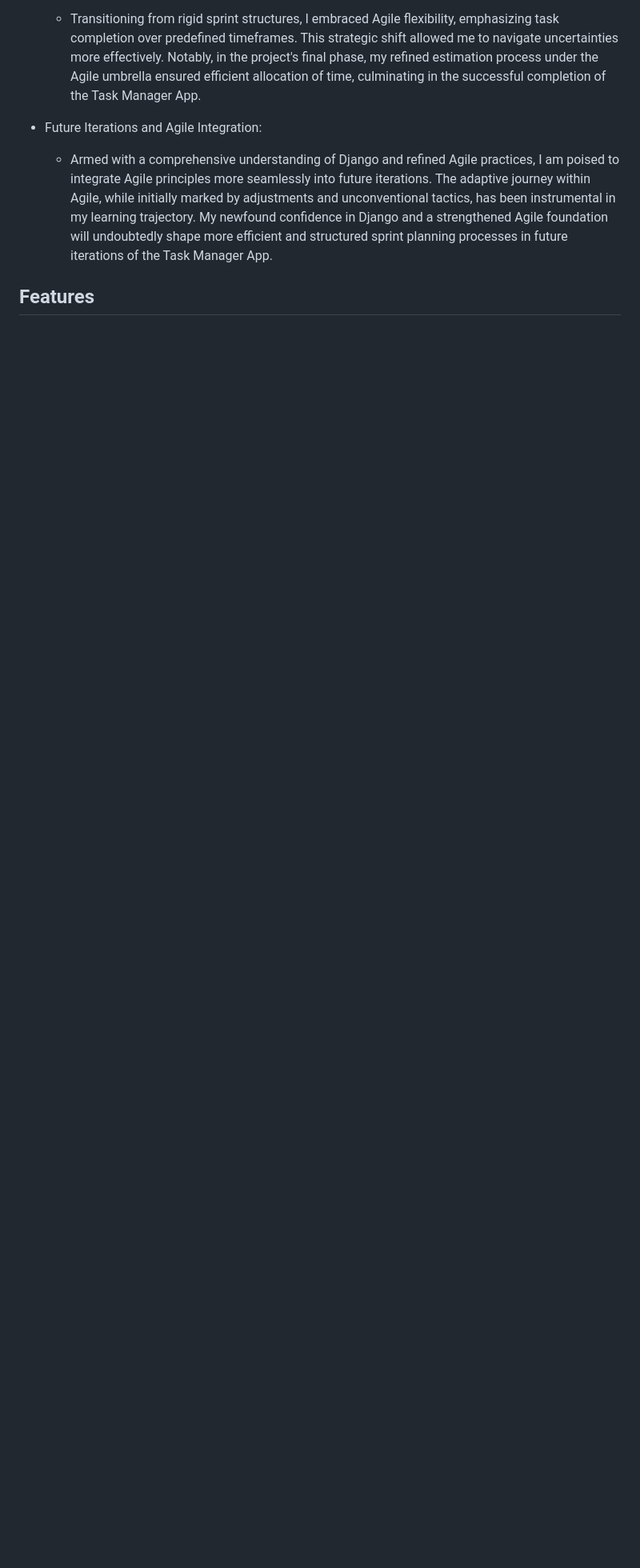
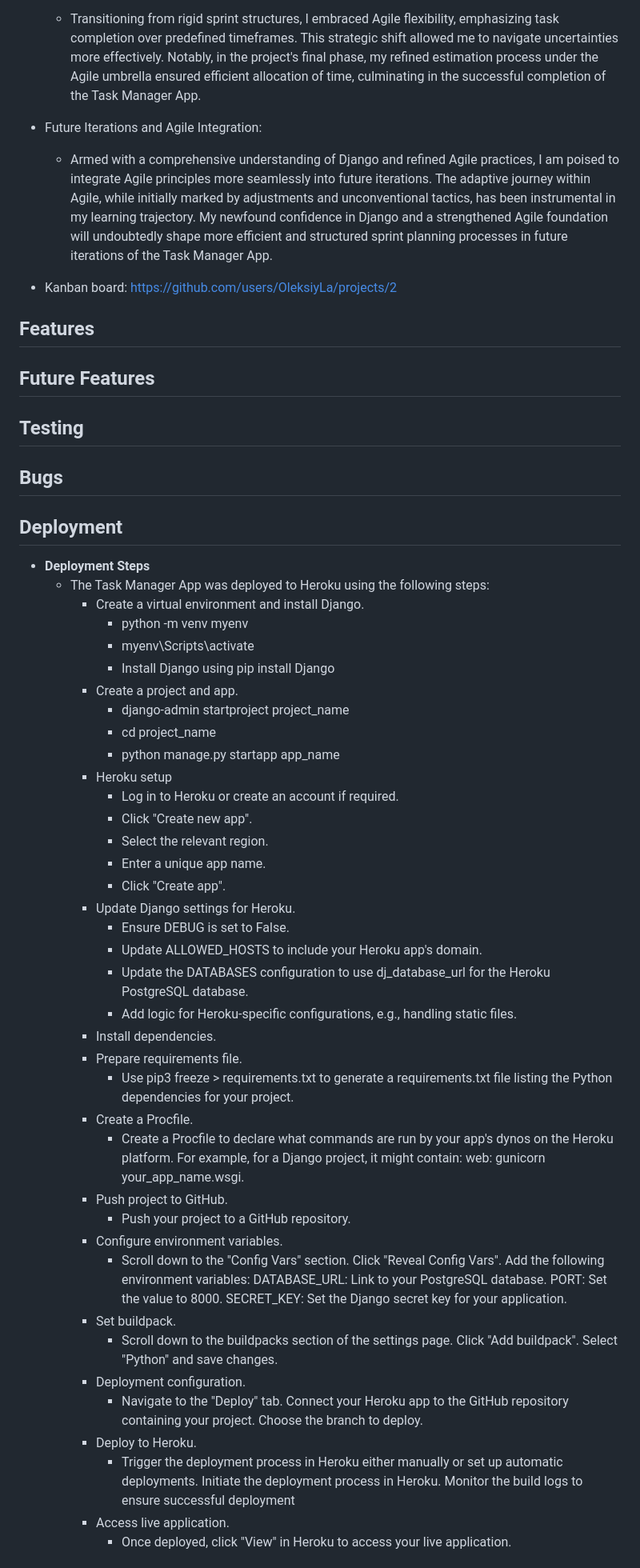
Before and after one commit to OleksiyLa/Project_4, a Markdown page: README.md, the part around the change printed below. Shown: that part at 80% size. GitHub-like rendering; blank space fills up the shorter version.

Commit message:
docs: add agile paragrapgh, deployment section and credits section

```diff
--- a/README.md
+++ b/README.md
@@ -210,4 +210,60 @@ In developing my Task Manager App using Django, the implementation of Agile meth
  - Future Iterations and Agile Integration:
     - Armed with a comprehensive understanding of Django and refined Agile practices, I am poised to integrate Agile principles more seamlessly into future iterations. The adaptive journey within Agile, while initially marked by adjustments and unconventional tactics, has been instrumental in my learning trajectory. My newfound confidence in Django and a strengthened Agile foundation will undoubtedly shape more efficient and structured sprint planning processes in future iterations of the Task Manager App.
 
+ - Kanban board: https://github.com/users/OleksiyLa/projects/2
+
 ## Features
+## Future Features
+## Testing
+## Bugs
+## Deployment
+ - __Deployment Steps__
+    - The Task Manager App was deployed to Heroku using the following steps:
+        - Create a virtual environment and install Django.
+            - python -m venv myenv
+            - myenv\Scripts\activate
+            - Install Django using pip install Django
+        - Create a project and app.
+            - django-admin startproject project_name
+            - cd project_name
+            - python manage.py startapp app_name
+        - Heroku setup
+            - Log in to Heroku or create an account if required.
+            - Click "Create new app".
+            - Select the relevant region.
+            - Enter a unique app name.
+            - Click "Create app".
+        - Update Django settings for Heroku.
+            - Ensure DEBUG is set to False.
+            - Update ALLOWED_HOSTS to include your Heroku app's domain.
+            - Update the DATABASES configuration to use dj_database_url for the Heroku PostgreSQL database.
+            - Add logic for Heroku-specific configurations, e.g., handling static files.
+        - Install dependencies.
+        - Prepare requirements file.
+            - Use pip3 freeze > requirements.txt to generate a requirements.txt file listing the Python dependencies for your project.
+        - Create a Procfile.
+            - Create a Procfile to declare what commands are run by your app's dynos on the Heroku platform. For example, for a Django project, it might contain: web: gunicorn your_app_name.wsgi.
+        - Push project to GitHub.
+            - Push your project to a GitHub repository.
+        - Configure environment variables.
+            - Scroll down to the "Config Vars" section.
+            Click "Reveal Config Vars".
+            Add the following environment variables:
+            DATABASE_URL: Link to your PostgreSQL database.
+            PORT: Set the value to 8000.
+            SECRET_KEY: Set the Django secret key for your application.
+        - Set buildpack.
+            - Scroll down to the buildpacks section of the settings page.
+            Click "Add buildpack".
+            Select "Python" and save changes.
+        - Deployment configuration.
+            - Navigate to the "Deploy" tab.
+            Connect your Heroku app to the GitHub repository containing your project.
+            Choose the branch to deploy.
+        - Deploy to Heroku.
+            - Trigger the deployment process in Heroku either manually or set up automatic deployments.
+            Initiate the deployment process in Heroku.
+            Monitor the build logs to ensure successful deployment
+        - Access live application.
+            - Once deployed, click "View" in Heroku to access your live application.
+
```
Also changed, not shown: other parts of README.md (+22 -0 lines).
